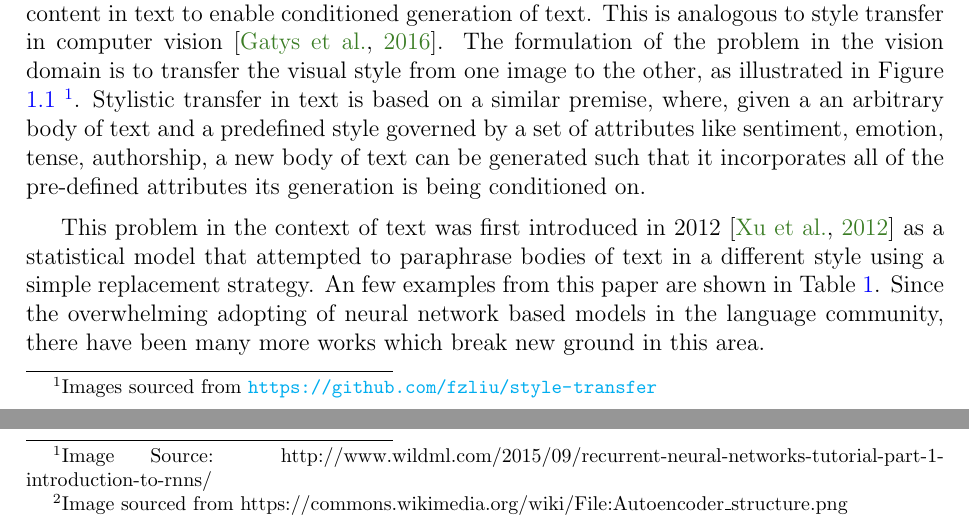
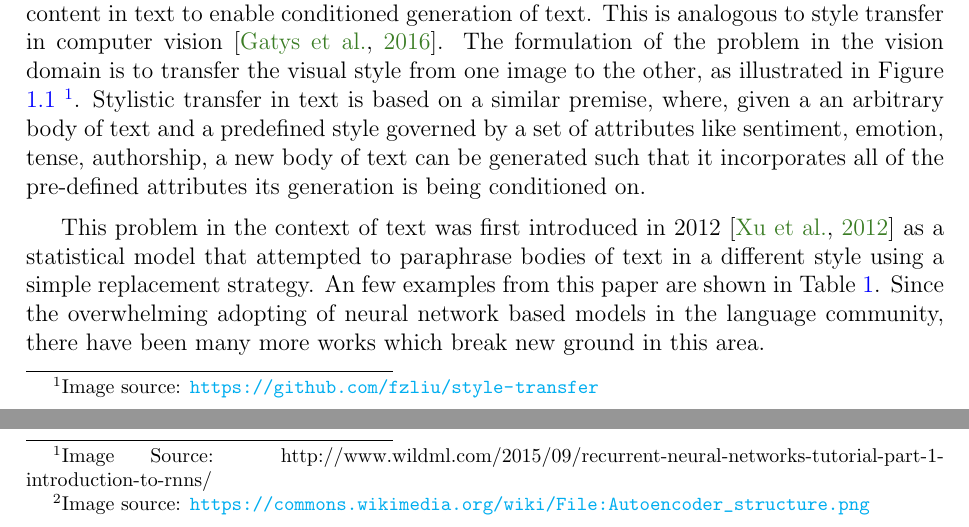
Before and after one commit to vineetjohn/uwaterloo-mmath-cs-thesis, a LaTeX thesis (uw-ethesis.tex, which reads chapters/background.tex, chapters/introduction.tex): two parts of pages 9 and 14 of 26, joined at a grey line, cut so that both start at the same text. Compiled offline with pdfLaTeX.

Commit message:
Change image source reference format

```diff
--- a/chapters/background.tex
+++ b/chapters/background.tex
@@ -52,7 +52,7 @@ The paper defines a sequence-to-sequence model as on that learns the below funct
 
 \section{Autoencoders}
 
-Autoencoders are models that are parameterized to convert arbitrary data into a latent representation (encoder), and recover the original data back from the latent representation (decoder). In this setup, the degrees of freedom for the latent representation is usually much smaller than that of the actual data. A simple autoencoder architecture is depict in Figure \ref{fig:autoencoder-structure}. \footnote{Image sourced from https://commons.wikimedia.org/wiki/File:Autoencoder\_structure.png}
+Autoencoders are models that are parameterized to convert arbitrary data into a latent representation (encoder), and recover the original data back from the latent representation (decoder). In this setup, the degrees of freedom for the latent representation is usually much smaller than that of the actual data. A simple autoencoder architecture is depict in Figure \ref{fig:autoencoder-structure}. \footnote{Image source: \url{https://commons.wikimedia.org/wiki/File:Autoencoder_structure.png}}
 
 \begin{figure}[ht]
 	\centering
--- a/chapters/introduction.tex
+++ b/chapters/introduction.tex
@@ -2,7 +2,7 @@ Natural Language Processing (NLP) is a sub-field of Artificial Intelligence (AI)
 
 Recently many of the statistical NLP methods are giving way to neural models to parameterize more expressive models of language. This includes machine translation, dialogue modeling, abstract summarization, document classification etc.
 
-The problem this thesis attempts to tackle is the neural disentanglement of style and content in text to enable conditioned generation of text. This is analogous to style transfer in computer vision \citep{gatys2016image}. The formulation of the problem in the vision domain is to transfer the visual style from one image to the other, as illustrated in Figure \ref{fig:style-transfer-vision} \footnote{Images sourced from \url{https://github.com/fzliu/style-transfer}}. Stylistic transfer in text is based on a similar premise, where, given a an arbitrary body of text and a predefined style governed by a set of attributes like sentiment, emotion, tense, authorship, a new body of text can be generated such that it incorporates all of the pre-defined attributes its generation is being conditioned on.
+The problem this thesis attempts to tackle is the neural disentanglement of style and content in text to enable conditioned generation of text. This is analogous to style transfer in computer vision \citep{gatys2016image}. The formulation of the problem in the vision domain is to transfer the visual style from one image to the other, as illustrated in Figure \ref{fig:style-transfer-vision} \footnote{Image source: \url{https://github.com/fzliu/style-transfer}}. Stylistic transfer in text is based on a similar premise, where, given a an arbitrary body of text and a predefined style governed by a set of attributes like sentiment, emotion, tense, authorship, a new body of text can be generated such that it incorporates all of the pre-defined attributes its generation is being conditioned on.
 
 \begin{figure}[ht]
 	\centering
```
Also changed, not shown: uw-ethesis.bib (+0 -7 lines).
